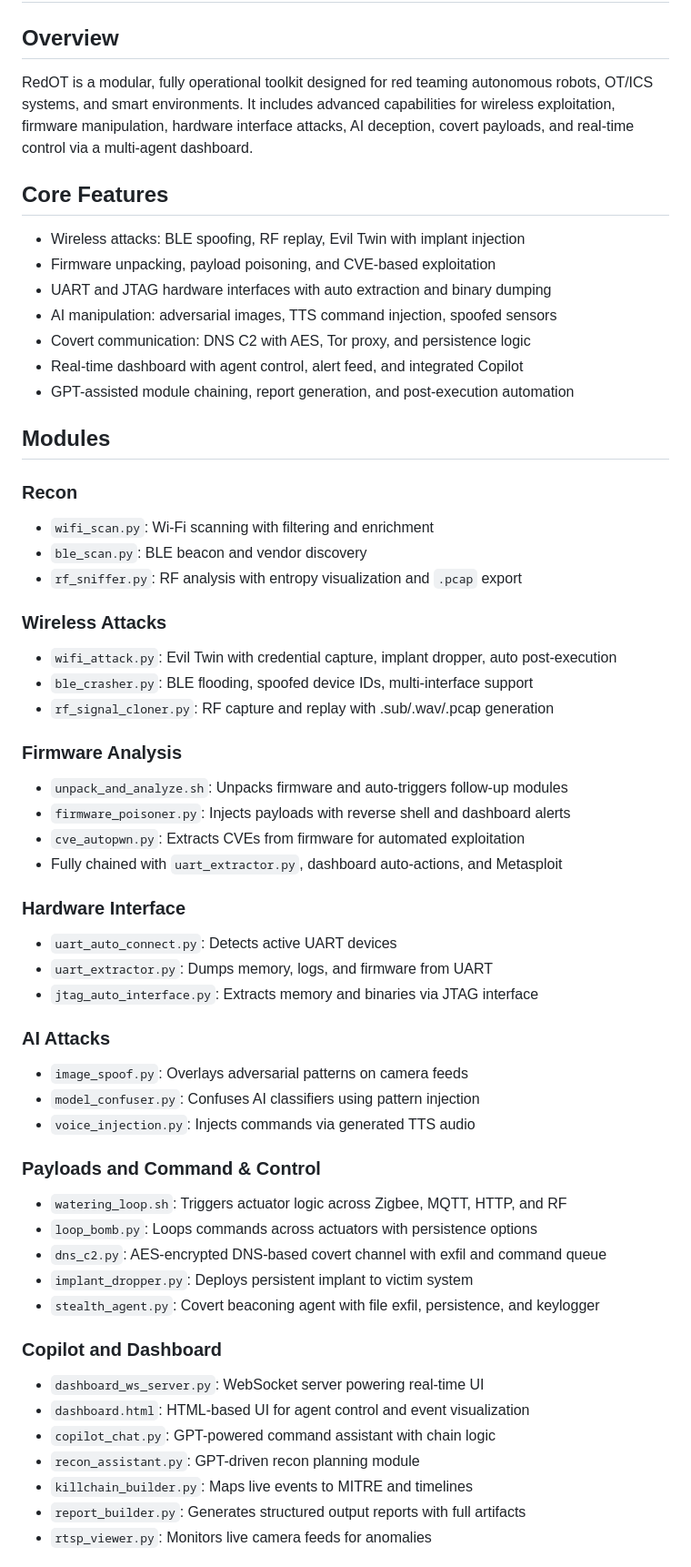
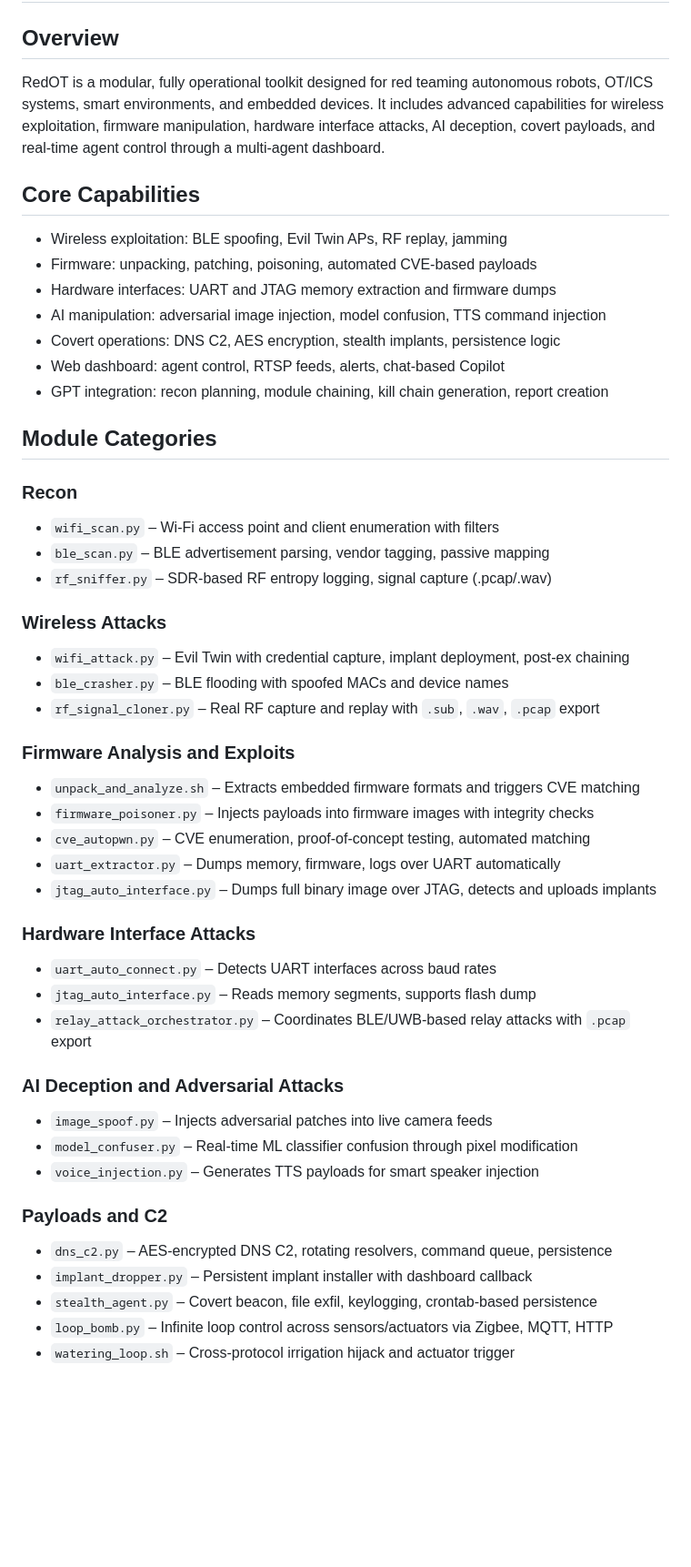
Before and after one commit to s0m3on35/REDoT, a Markdown page: README.md, the part around one of its changes. Shown at 91% size. GitHub-like rendering; blank space fills up the shorter version.

```diff
--- a/README.md
+++ b/README.md
@@ -3,58 +3,57 @@
 
 ## Overview
 
-RedOT is a modular, fully operational toolkit designed for red teaming autonomous robots, OT/ICS systems, and smart environments. It includes advanced capabilities for wireless exploitation, firmware manipulation, hardware interface attacks, AI deception, covert payloads, and real-time control via a multi-agent dashboard.
+RedOT is a modular, fully operational toolkit designed for red teaming autonomous robots, OT/ICS systems, smart environments, and embedded devices. It includes advanced capabilities for wireless exploitation, firmware manipulation, hardware interface attacks, AI deception, covert payloads, and real-time agent control through a multi-agent dashboard.
 
-## Core Features
+## Core Capabilities
 
-- Wireless attacks: BLE spoofing, RF replay, Evil Twin with implant injection
-- Firmware unpacking, payload poisoning, and CVE-based exploitation
-- UART and JTAG hardware interfaces with auto extraction and binary dumping
-- AI manipulation: adversarial images, TTS command injection, spoofed sensors
-- Covert communication: DNS C2 with AES, Tor proxy, and persistence logic
-- Real-time dashboard with agent control, alert feed, and integrated Copilot
-- GPT-assisted module chaining, report generation, and post-execution automation
+- Wireless exploitation: BLE spoofing, Evil Twin APs, RF replay, jamming
+- Firmware: unpacking, patching, poisoning, automated CVE-based payloads
+- Hardware interfaces: UART and JTAG memory extraction and firmware dumps
+- AI manipulation: adversarial image injection, model confusion, TTS command injection
+- Covert operations: DNS C2, AES encryption, stealth implants, persistence logic
+- Web dashboard: agent control, RTSP feeds, alerts, chat-based Copilot
+- GPT integration: recon planning, module chaining, kill chain generation, report creation
 
-## Modules
+## Module Categories
 
 ### Recon
-- `wifi_scan.py`: Wi-Fi scanning with filtering and enrichment
-- `ble_scan.py`: BLE beacon and vendor discovery
-- `rf_sniffer.py`: RF analysis with entropy visualization and `.pcap` export
+
+- `wifi_scan.py` – Wi-Fi access point and client enumeration with filters
+- `ble_scan.py` – BLE advertisement parsing, vendor tagging, passive mapping
+- `rf_sniffer.py` – SDR-based RF entropy logging, signal capture (.pcap/.wav)
 
 ### Wireless Attacks
-- `wifi_attack.py`: Evil Twin with credential capture, implant dropper, auto post-execution
-- `ble_crasher.py`: BLE flooding, spoofed device IDs, multi-interface support
-- `rf_signal_cloner.py`: RF capture and replay with .sub/.wav/.pcap generation
 
-### Firmware Analysis
-- `unpack_and_analyze.sh`: Unpacks firmware and auto-triggers follow-up modules
-- `firmware_poisoner.py`: Injects payloads with reverse shell and dashboard alerts
-- `cve_autopwn.py`: Extracts CVEs from firmware for automated exploitation
-- Fully chained with `uart_extractor.py`, dashboard auto-actions, and Metasploit
+- `wifi_attack.py` – Evil Twin with credential capture, implant deployment, post-ex chaining
+- `ble_crasher.py` – BLE flooding with spoofed MACs and device names
+- `rf_signal_cloner.py` – Real RF capture and replay with `.sub`, `.wav`, `.pcap` export
 
-### Hardware Interface
-- `uart_auto_connect.py`: Detects active UART devices
-- `uart_extractor.py`: Dumps memory, logs, and firmware from UART
-- `jtag_auto_interface.py`: Extracts memory and binaries via JTAG interface
+### Firmware Analysis and Exploits
 
-### AI Attacks
-- `image_spoof.py`: Overlays adversarial patterns on camera feeds
-- `model_confuser.py`: Confuses AI classifiers using pattern injection
-- `voice_injection.py`: Injects commands via generated TTS audio
+- `unpack_and_analyze.sh` – Extracts embedded firmware formats and triggers CVE matching
+- `firmware_poisoner.py` – Injects payloads into firmware images with integrity checks
+- `cve_autopwn.py` – CVE enumeration, proof-of-concept testing, automated matching
+- `uart_extractor.py` – Dumps memory, firmware, logs over UART automatically
+- `jtag_auto_interface.py` – Dumps full binary image over JTAG, detects and uploads implants
 
-### Payloads and Command & Control
-- `watering_loop.sh`: Triggers actuator logic across Zigbee, MQTT, HTTP, and RF
-- `loop_bomb.py`: Loops commands across actuators with persistence options
-- `dns_c2.py`: AES-encrypted DNS-based covert channel with exfil and command queue
-- `implant_dropper.py`: Deploys persistent implant to victim system
-- `stealth_agent.py`: Covert beaconing agent with file exfil, persistence, and keylogger
+### Hardware Interface Attacks
 
-### Copilot and Dashboard
-- `dashboard_ws_server.py`: WebSocket server powering real-time UI
-- `dashboard.html`: HTML-based UI for agent control and event visualization
-- `copilot_chat.py`: GPT-powered command assistant with chain logic
-- `recon_assistant.py`: GPT-driven recon planning module
-- `killchain_builder.py`: Maps live events to MITRE and timelines
-- `report_builder.py`: Generates structured output reports with full artifacts
-- `rtsp_viewer.py`: Monitors live camera feeds for anomalies
+- `uart_auto_connect.py` – Detects UART interfaces across baud rates
+- `jtag_auto_interface.py` – Reads memory segments, supports flash dump
+- `relay_attack_orchestrator.py` – Coordinates BLE/UWB-based relay attacks with `.pcap` export
+
+### AI Deception and Adversarial Attacks
+
+- `image_spoof.py` – Injects adversarial patches into live camera feeds
+- `model_confuser.py` – Real-time ML classifier confusion through pixel modification
+- `voice_injection.py` – Generates TTS payloads for smart speaker injection
+
+### Payloads and C2
+
+- `dns_c2.py` – AES-encrypted DNS C2, rotating resolvers, command queue, persistence
+- `implant_dropper.py` – Persistent implant installer with dashboard callback
+- `stealth_agent.py` – Covert beacon, file exfil, keylogging, crontab-based persistence
+- `loop_bomb.py` – Infinite loop control across sensors/actuators via Zigbee, MQTT, HTTP
+- `watering_loop.sh` – Cross-protocol irrigation hijack and actuator trigger
+
```
Also changed, not shown: other parts of README.md (+20 -1 lines).
